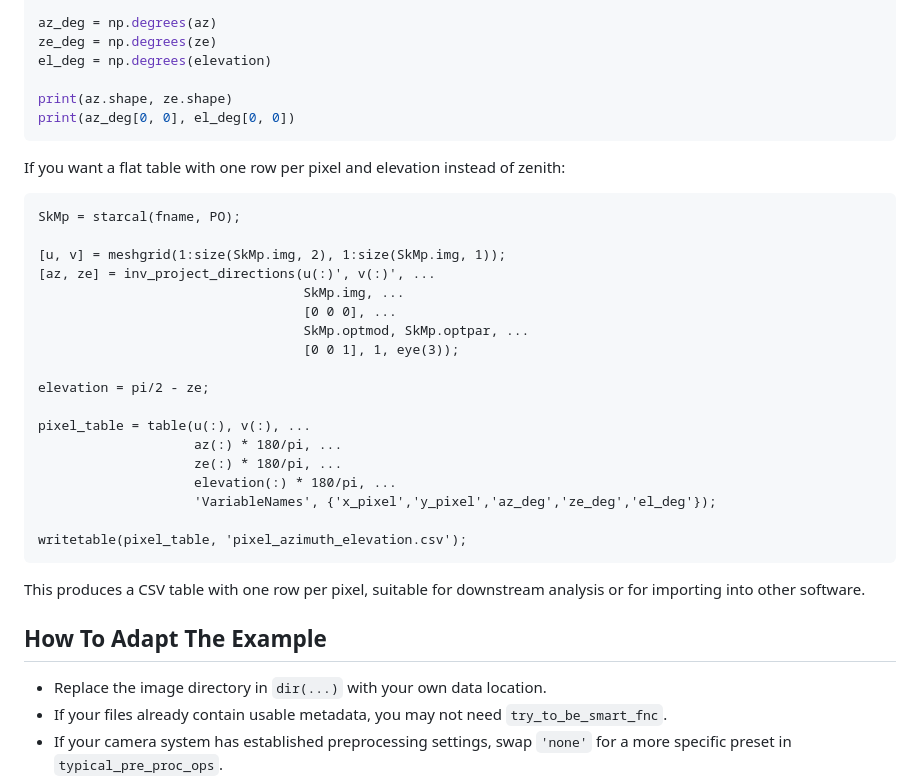
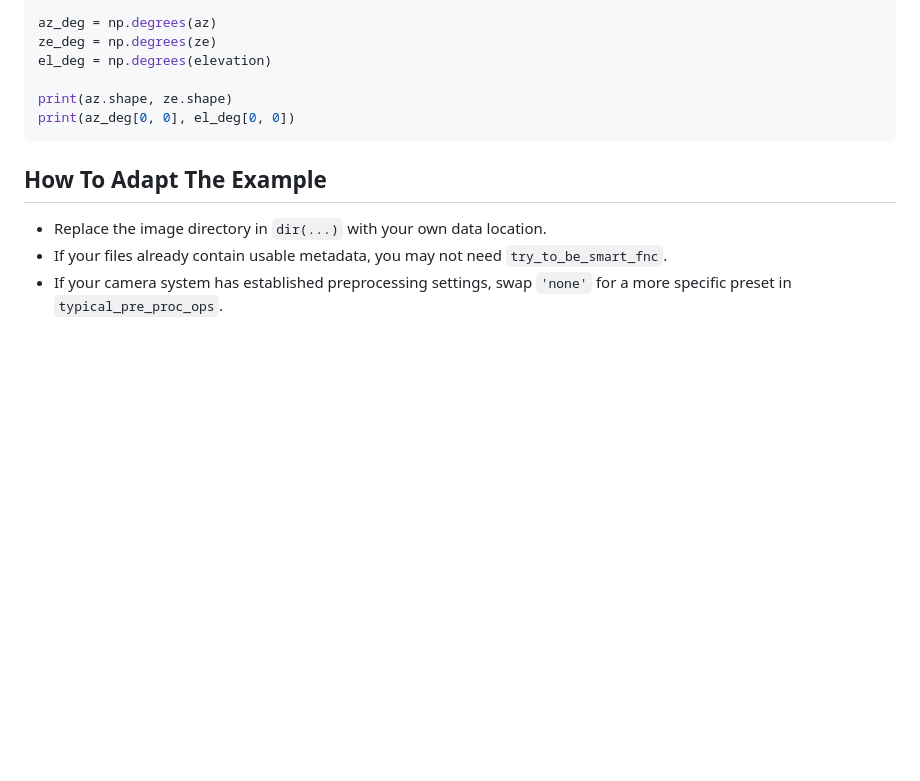
Before and after one commit to jvierine/AIDA_tools, a Markdown page: README.md, the part around the change. Rendered like a GitHub page; blank space fills up the shorter version.

````diff
--- a/README.md
+++ b/README.md
@@ -142,32 +142,6 @@ print(az.shape, ze.shape)
 print(az_deg[0, 0], el_deg[0, 0])
 ```
 
-If you want a flat table with one row per pixel and elevation instead of zenith:
-
-```matlab
-SkMp = starcal(fname, PO);
-
-[u, v] = meshgrid(1:size(SkMp.img, 2), 1:size(SkMp.img, 1));
-[az, ze] = inv_project_directions(u(:)', v(:)', ...
-                                  SkMp.img, ...
-                                  [0 0 0], ...
-                                  SkMp.optmod, SkMp.optpar, ...
-                                  [0 0 1], 1, eye(3));
-
-elevation = pi/2 - ze;
-
-pixel_table = table(u(:), v(:), ...
-                    az(:) * 180/pi, ...
-                    ze(:) * 180/pi, ...
-                    elevation(:) * 180/pi, ...
-                    'VariableNames', {'x_pixel','y_pixel','az_deg','ze_deg','el_deg'});
-
-writetable(pixel_table, 'pixel_azimuth_elevation.csv');
-```
-
-This produces a CSV table with one row per pixel, suitable for downstream
-analysis or for importing into other software.
-
 ## How To Adapt The Example
 
 - Replace the image directory in `dir(...)` with your own data location.
````
